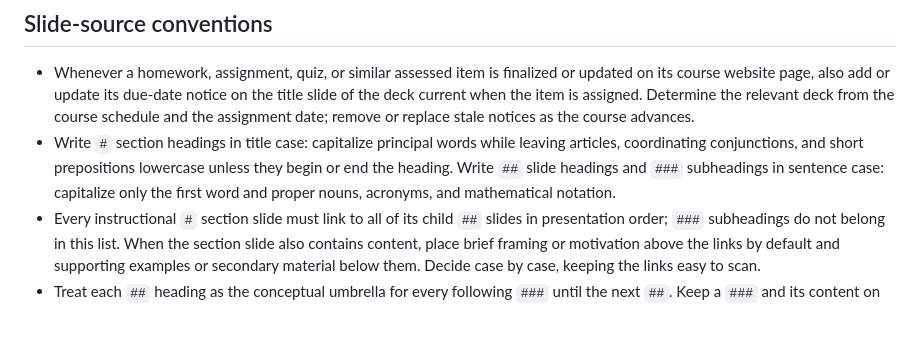
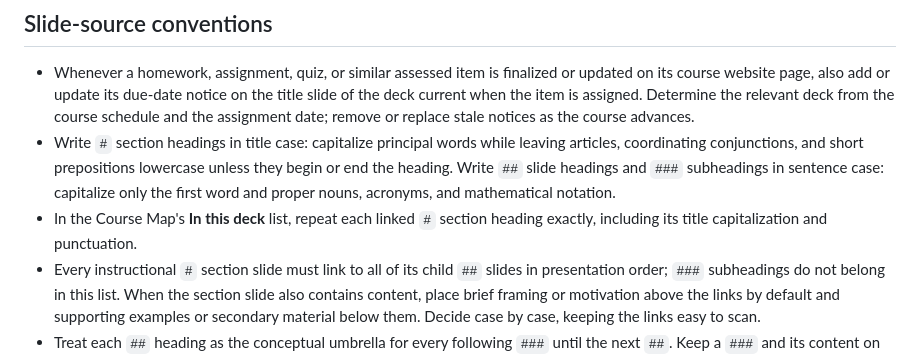
Before and after one commit to fjhickernell/MATH332Fall2026, a Markdown page: AUTHOR_WORKFLOW.md, the part around the change. GitHub-like rendering; blank space fills up the shorter version.

Commit message:
Document Course Map heading fidelity

```diff
--- a/AUTHOR_WORKFLOW.md
+++ b/AUTHOR_WORKFLOW.md
@@ -85,6 +85,8 @@ revised:
   lowercase unless they begin or end the heading. Write `##` slide headings
   and `###` subheadings in sentence case: capitalize only the first word and
   proper nouns, acronyms, and mathematical notation.
+- In the Course Map's **In this deck** list, repeat each linked `#` section
+  heading exactly, including its title capitalization and punctuation.
 - Every instructional `#` section slide must link to all of its child `##`
   slides in presentation order; `###` subheadings do not belong in this list.
   When the section slide also contains content, place brief framing or
```
